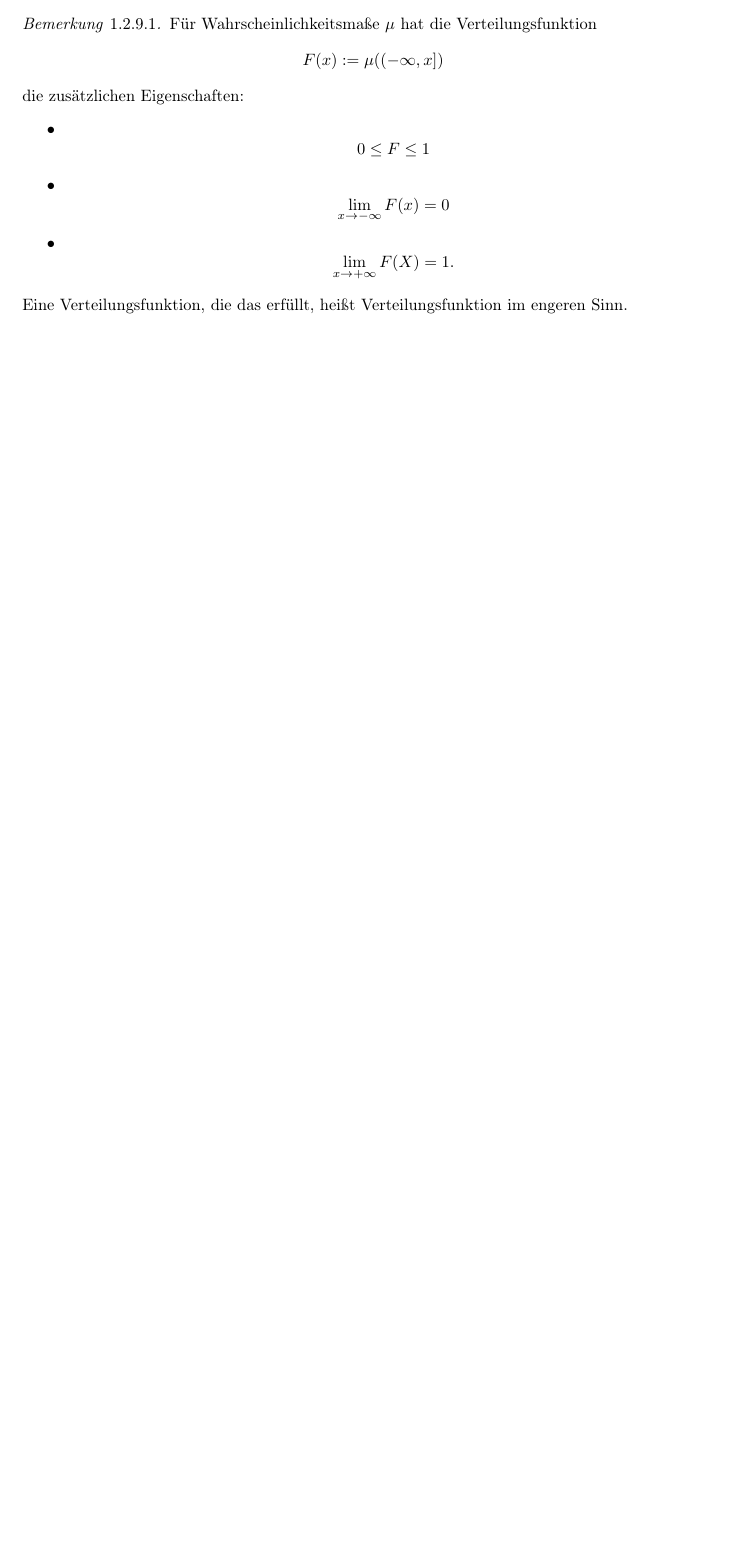
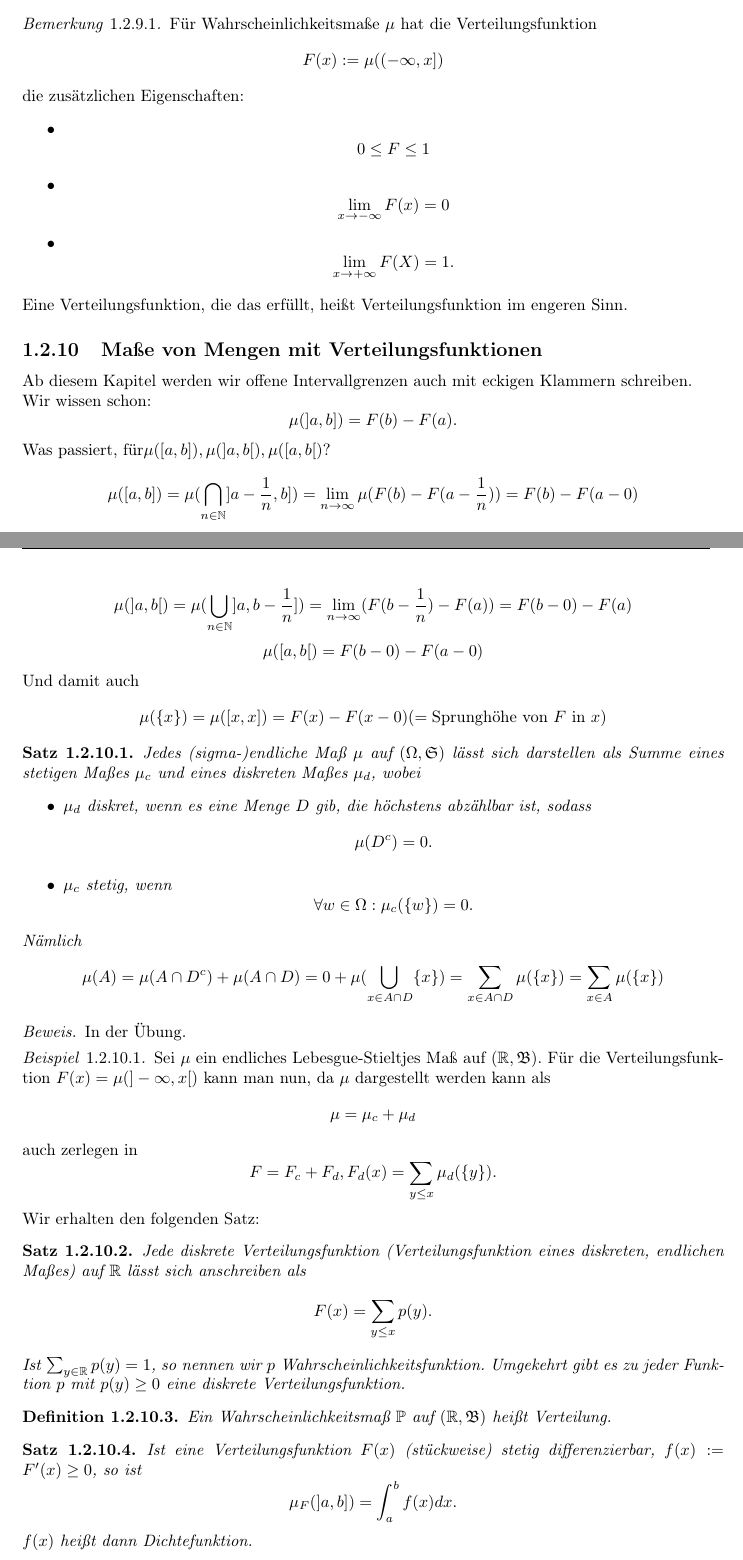
Before and after one commit to syveqc/MWS2016, a LaTeX document (Mass.tex, which reads masse.tex): part of page 19 of 19 before the commit and two parts of pages 19 and 20 of 22 after it, the two joined at a grey line, cut so that both start at the same text, the shorter picture padded with empty space. Compiled offline with pdfLaTeX.

Commit message:
VO 28.4.

```diff
--- a/masse.tex
+++ b/masse.tex
@@ -884,3 +884,53 @@ In diesem Abschnitt werden wir uns drei Fragen stellen:
 				\end{itemize}
 				Eine Verteilungsfunktion, die das erfüllt, heißt Verteilungsfunktion im engeren Sinn.
 			\end{bem}
+
+		\subsection{Maße von Mengen mit Verteilungsfunktionen}
+			Ab diesem Kapitel werden wir offene Intervallgrenzen auch mit eckigen Klammern schreiben.\newline
+			Wir wissen schon:
+			\[ \mu(]a,b])=F(b)-F(a). \]
+			Was passiert, für$\mu([a,b]), \mu(]a,b[), \mu([a,b[)$?
+			\[ \mu([a,b])=\mu(\bigcap_{n\in\N}]a-\frac{1}{n},b])=\lim_{n\to\infty}\mu(F(b)-F(a-\frac{1}{n}))=F(b)-F(a-0) \]
+			\[ \mu(]a,b[)=\mu(\bigcup_{n\in\N}]a,b-\frac{1}{n}])=\lim_{n\to\infty}(F(b-\frac{1}{n})-F(a))=F(b-0)-F(a) \]
+			\[ \mu([a,b[)=F(b-0)-F(a-0) \]
+			Und damit auch
+			\[ \mu(\{x\})=\mu([x,x])=F(x)-F(x-0) (=\text{Sprunghöhe von $F\text{ in $x$}$}) \]
+			\begin{satz}
+				Jedes (sigma-)endliche Maß $\mu$ auf $(\Omega, \mf{S})$ lässt sich darstellen als Summe eines stetigen Maßes $\mu_c$ und eines diskreten Maßes $\mu_d$, wobei
+				\begin{itemize}
+					\item $\mu_d$ diskret, wenn es eine Menge $D$ gib, die höchstens abzählbar ist, sodass
+					\[ \mu(D^c)=0. \]
+					\item $\mu_c$ stetig, wenn
+					\[ \forall w\in\Omega: \mu_c(\{w\})=0. \]
+				\end{itemize}
+				Nämlich
+				\[ \mu(A)=\mu(A\cap D^c)+\mu(A\cap D)=0+\mu(\bigcup_{x\in A\cap D} \{x\})=\sum_{x\in A\cap D}\mu(\{x\})=\sum_{x\in A}\mu(\{x\}) \]
+			\end{satz}
+
+			\begin{bew}
+				In der Übung.
+			\end{bew}
+
+			\begin{bsp}
+				Sei $\mu$ ein endliches Lebesgue-Stieltjes Maß auf $(\R,\mf{B})$. Für die Verteilungsfunktion $F(x)=\mu(]-\infty,x[)$ kann man nun, da $\mu$ dargestellt werden kann als
+				\[ \mu=\mu_c+\mu_d \]
+				auch zerlegen in
+				\[ F=F_c+F_d, F_d(x)=\sum_{y\le x} \mu_d(\{y\}).\]
+				Wir erhalten den folgenden Satz:
+			\end{bsp}
+
+			\begin{satz}
+				Jede diskrete Verteilungsfunktion (Verteilungsfunktion eines diskreten, endlichen Maßes) auf $\R$ lässt sich anschreiben als
+				\[ F(x)=\sum_{y\le x} p(y). \]
+				Ist $\sum_{y\in\R} p(y)=1$, so nennen wir $p$ Wahrscheinlichkeitsfunktion. Umgekehrt gibt es zu jeder Funktion $p$ mit $p(y)\ge 0$ eine diskrete Verteilungsfunktion.
+			\end{satz}
+
+			\begin{defi}
+				Ein Wahrscheinlichkeitsmaß $\P$ auf $(\R,\mf{B})$ heißt Verteilung.
+			\end{defi}
+
+			\begin{satz}
+				Ist eine Verteilungsfunktion $F(x)$ (stückweise) stetig differenzierbar, $f(x):=F'(x)\ge0$, so ist
+				\[ \mu_F(]a,b])=\int_{a}^{b} f(x)dx. \]
+				$f(x)$ heißt dann Dichtefunktion.
+			\end{satz}
```
Also changed, not shown: Mass.pdf, masse.tex (68 more changed lines), 3 other files.
